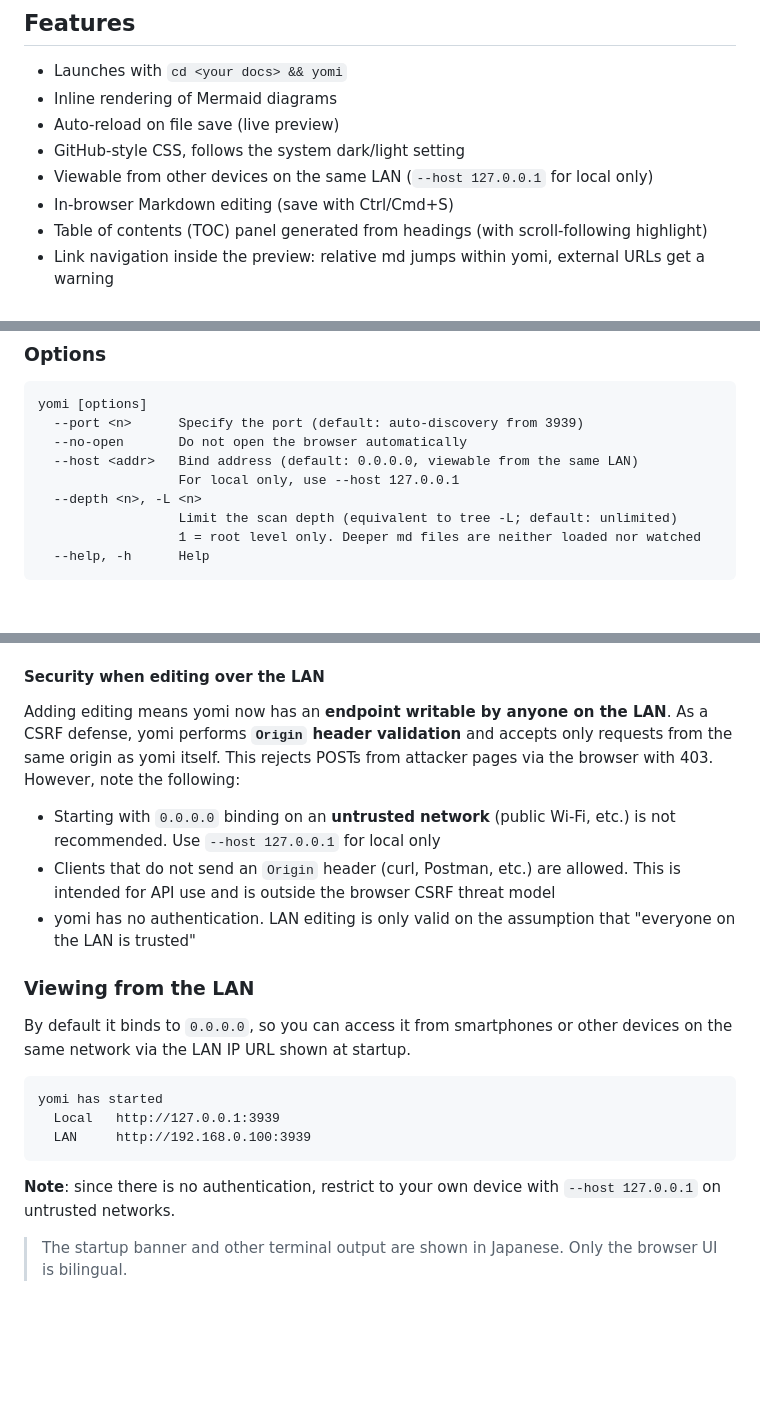
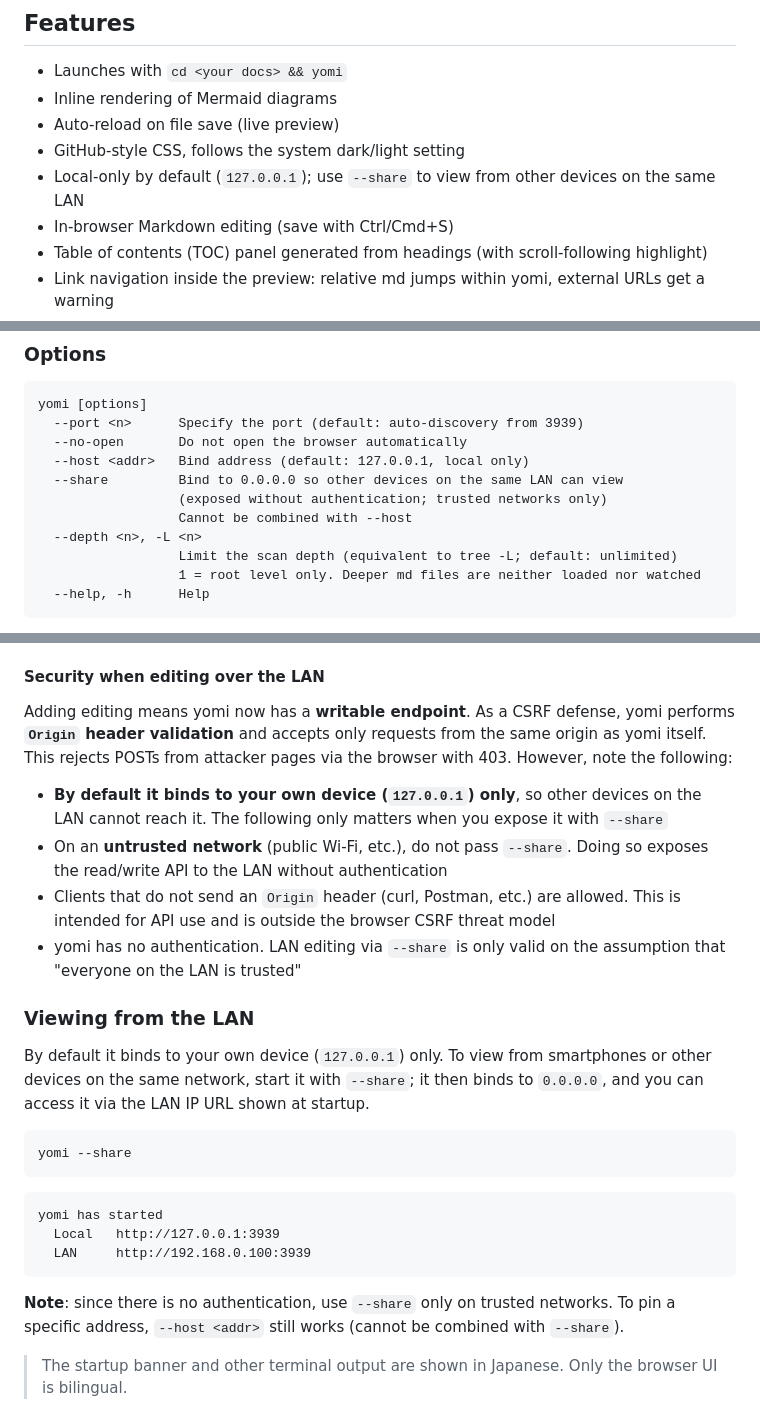
Before and after one commit to ef-tech/yomi, a Markdown page: README.en.md, 3 parts joined by grey strips. GitHub-like rendering; blank space fills up the shorter version.

````diff
--- a/README.en.md
+++ b/README.en.md
@@ -18,7 +18,7 @@ A local Markdown viewer. A command-line tool that recursively collects the `.md`
 - Inline rendering of Mermaid diagrams
 - Auto-reload on file save (live preview)
 - GitHub-style CSS, follows the system dark/light setting
-- Viewable from other devices on the same LAN (`--host 127.0.0.1` for local only)
+- Local-only by default (`127.0.0.1`); use `--share` to view from other devices on the same LAN
 - In-browser Markdown editing (save with Ctrl/Cmd+S)
 - Table of contents (TOC) panel generated from headings (with scroll-following highlight)
 - Link navigation inside the preview: relative md jumps within yomi, external URLs get a warning
@@ -87,8 +87,10 @@ The browser opens automatically.
 yomi [options]
   --port <n>      Specify the port (default: auto-discovery from 3939)
   --no-open       Do not open the browser automatically
-  --host <addr>   Bind address (default: 0.0.0.0, viewable from the same LAN)
-                  For local only, use --host 127.0.0.1
+  --host <addr>   Bind address (default: 127.0.0.1, local only)
+  --share         Bind to 0.0.0.0 so other devices on the same LAN can view
+                  (exposed without authentication; trusted networks only)
+                  Cannot be combined with --host
   --depth <n>, -L <n>
                   Limit the scan depth (equivalent to tree -L; default: unlimited)
                   1 = root level only. Deeper md files are neither loaded nor watched
@@ -233,15 +235,20 @@ You can create a new Markdown file in place from the left tree.
 
 #### Security when editing over the LAN
 
-Adding editing means yomi now has an **endpoint writable by anyone on the LAN**. As a CSRF defense, yomi performs **`Origin` header validation** and accepts only requests from the same origin as yomi itself. This rejects POSTs from attacker pages via the browser with 403. However, note the following:
+Adding editing means yomi now has a **writable endpoint**. As a CSRF defense, yomi performs **`Origin` header validation** and accepts only requests from the same origin as yomi itself. This rejects POSTs from attacker pages via the browser with 403. However, note the following:
 
-- Starting with `0.0.0.0` binding on an **untrusted network** (public Wi-Fi, etc.) is not recommended. Use `--host 127.0.0.1` for local only
+- **By default it binds to your own device (`127.0.0.1`) only**, so other devices on the LAN cannot reach it. The following only matters when you expose it with `--share`
+- On an **untrusted network** (public Wi-Fi, etc.), do not pass `--share`. Doing so exposes the read/write API to the LAN without authentication
 - Clients that do not send an `Origin` header (curl, Postman, etc.) are allowed. This is intended for API use and is outside the browser CSRF threat model
-- yomi has no authentication. LAN editing is only valid on the assumption that "everyone on the LAN is trusted"
+- yomi has no authentication. LAN editing via `--share` is only valid on the assumption that "everyone on the LAN is trusted"
 
 ### Viewing from the LAN
 
-By default it binds to `0.0.0.0`, so you can access it from smartphones or other devices on the same network via the LAN IP URL shown at startup.
+By default it binds to your own device (`127.0.0.1`) only. To view from smartphones or other devices on the same network, start it with `--share`; it then binds to `0.0.0.0`, and you can access it via the LAN IP URL shown at startup.
+
+```
+yomi --share
+```
 
 ```
 yomi has started
@@ -249,7 +256,7 @@ yomi has started
   LAN     http://192.168.0.100:3939
 ```
 
-**Note**: since there is no authentication, restrict to your own device with `--host 127.0.0.1` on untrusted networks.
+**Note**: since there is no authentication, use `--share` only on trusted networks. To pin a specific address, `--host <addr>` still works (cannot be combined with `--share`).
 
 > The startup banner and other terminal output are shown in Japanese. Only the browser UI is bilingual.
 
````
Also changed, not shown: CHANGELOG.md (+12 -0 lines), README.md (+15 -8 lines).
